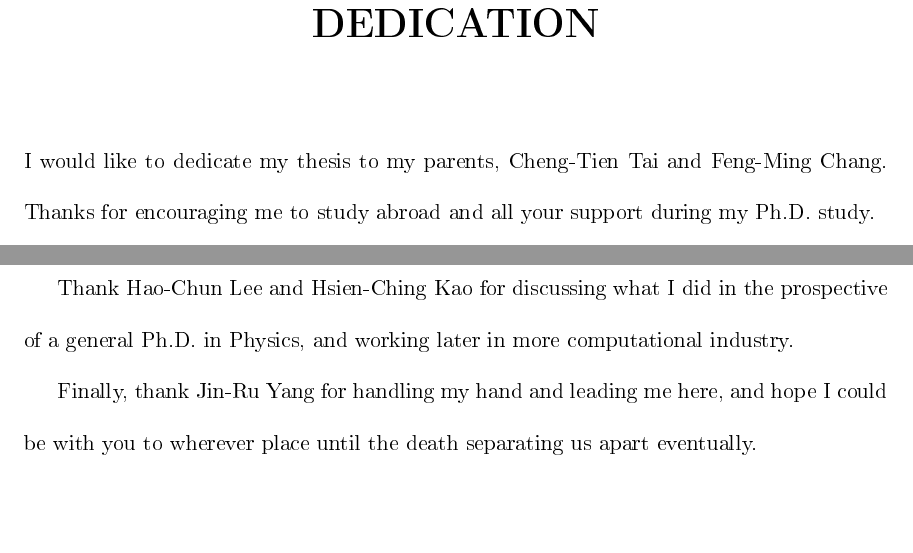
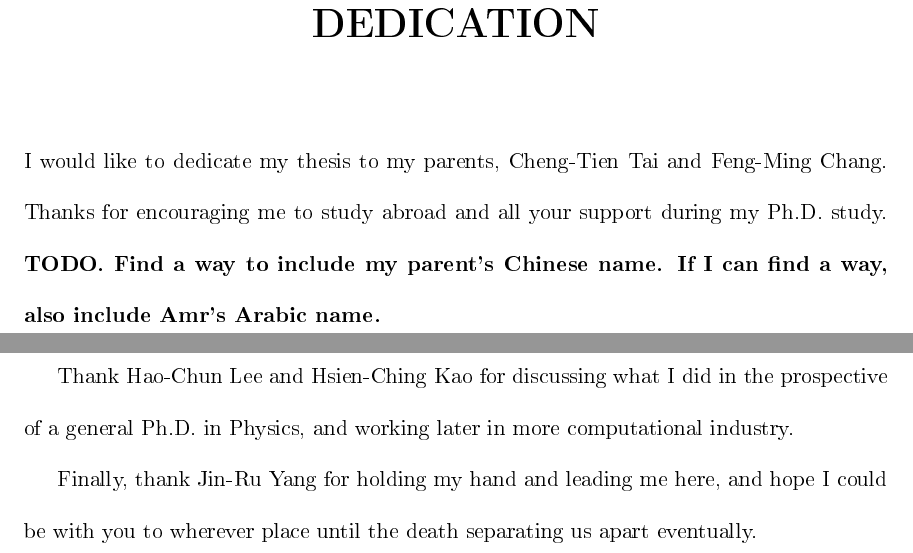
Before and after one commit to yuttai/Contextuality-and-Nonlocality-in-Discrete-Quantum-Theory, a LaTeX thesis (dissertation.tex): two parts of pages 4 and 6 of 54, joined at a grey line, cut so that both start at the same text, the shorter picture padded with empty space. The pictures show the PDF file dissertation.pdf that the author committed with the source.

Commit message:
dissertation.lyx Frontmatter Updating...

```diff
--- a/dissertation.tex
+++ b/dissertation.tex
@@ -117,7 +117,9 @@ Date} \acceptancepage
 
 \begin{dedication}I would like to dedicate my thesis to my parents,
 Cheng-Tien Tai  and Feng-Ming Chang. Thanks for encouraging me to
-study abroad and all your support during my Ph.D. study. \end{dedication}
+study abroad and all your support during my Ph.D. study. \todo{Find
+a way to include my parent's Chinese name. If I can find a way, also
+include Amr's Arabic name.}\end{dedication}
 
 \begin{acknowledgments}Thank Prof. Gerardo Ortiz, Prof. Amr Sabry,
 and Prof. Andrew Hanson for publishing three papers \cite{geometry2013,DQT2014,THOS2018}
@@ -158,7 +160,7 @@ Thank Hao-Chun Lee and Hsien-Ching Kao for discussing what I did in
 the prospective of a general Ph.D. in Physics, and working later in
 more computational industry.
 
-Finally, thank Jin-Ru Yang for handling my hand and leading me here,
+Finally, thank Jin-Ru Yang for holding my hand and leading me here,
 and hope I could be with you to wherever place until the death separating
 us apart eventually.\end{acknowledgments}
 \begin{abstract}
```
Also changed, not shown: dissertation.pdf, dissertation.tex (2 more changed lines), 1 other file.
